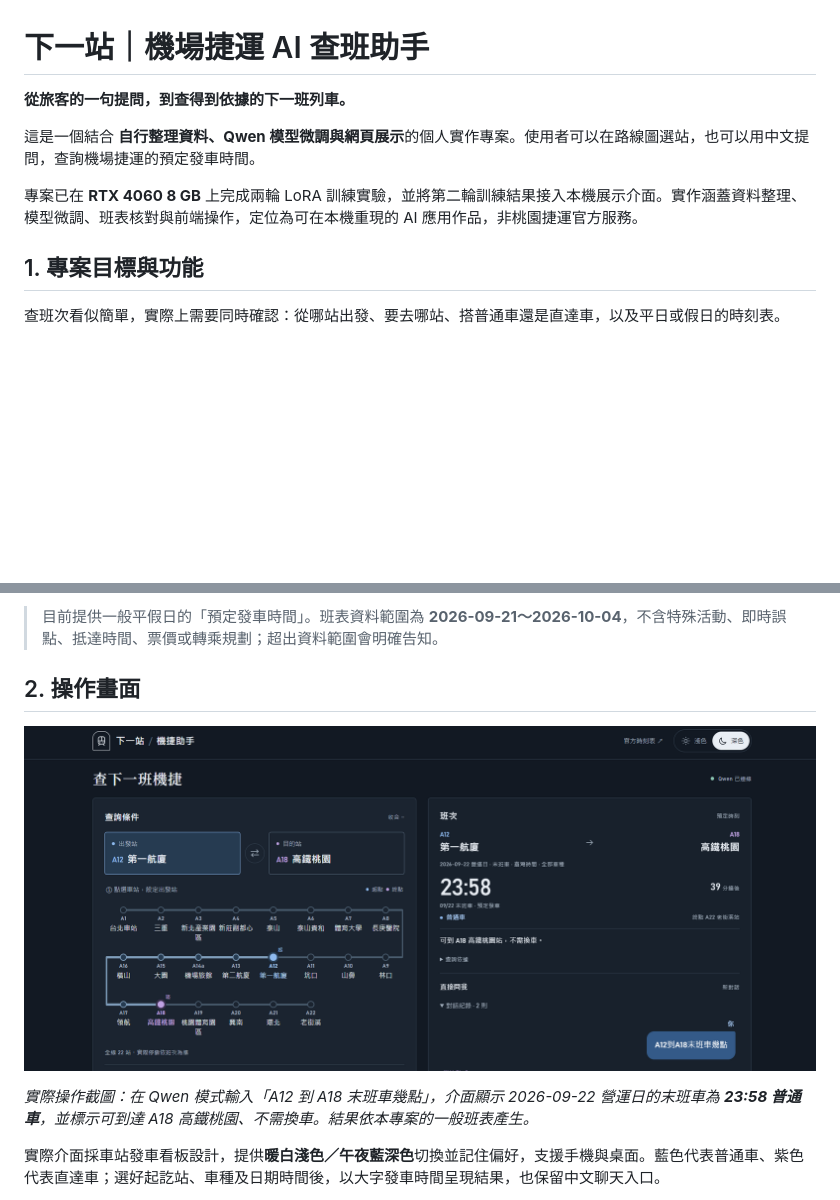
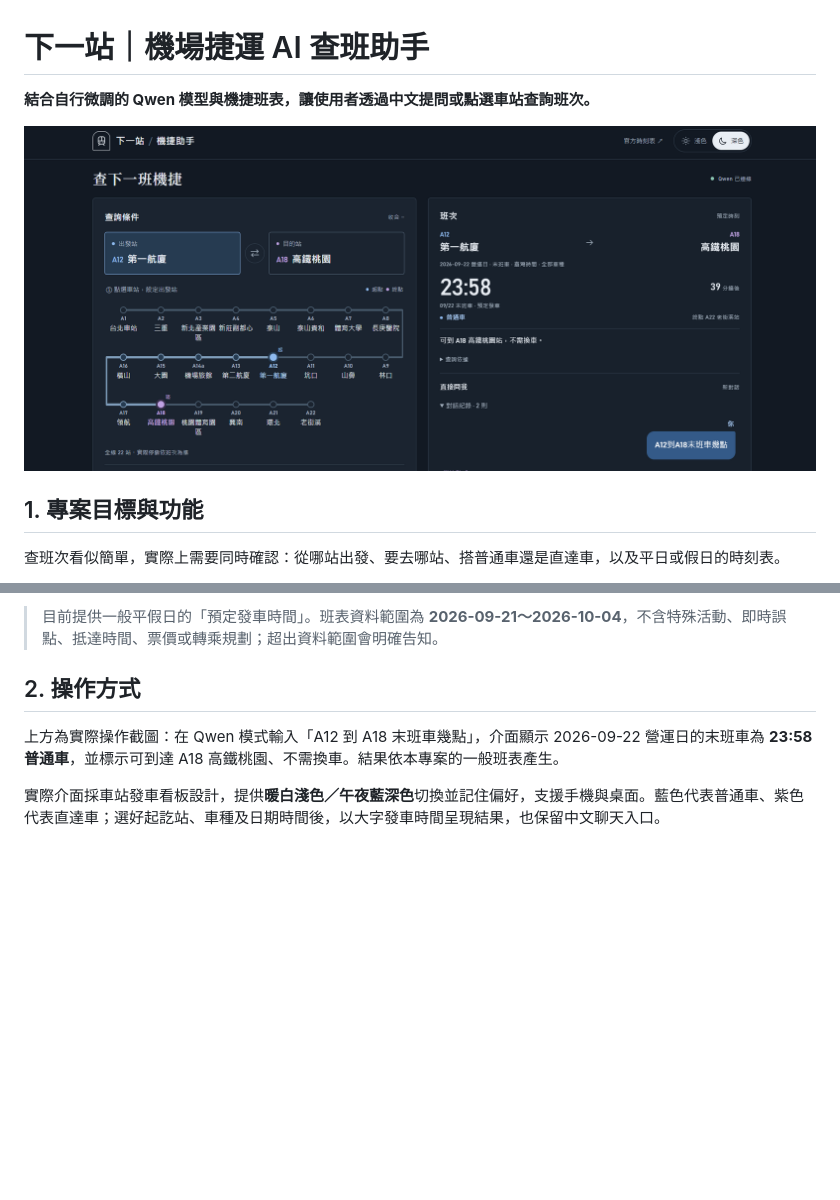
Before and after one commit to lee851104/tymetro_bot, a Markdown page: README.md, 2 parts joined by grey strips. GitHub-like rendering; blank space fills up the shorter version.

Commit message:
Simplify README introduction and feature screenshot at top

```diff
--- a/README.md
+++ b/README.md
@@ -1,10 +1,8 @@
 # 下一站｜機場捷運 AI 查班助手
 
-**從旅客的一句提問，到查得到依據的下一班列車。**
+**結合自行微調的 Qwen 模型與機捷班表，讓使用者透過中文提問或點選車站查詢班次。**
 
-這是一個結合 **自行整理資料、Qwen 模型微調與網頁展示**的個人實作專案。使用者可以在路線圖選站，也可以用中文提問，查詢機場捷運的預定發車時間。
-
-專案已在 **RTX 4060 8 GB** 上完成兩輪 LoRA 訓練實驗，並將第二輪訓練結果接入本機展示介面。實作涵蓋資料整理、模型微調、班表核對與前端操作，定位為可在本機重現的 AI 應用作品，非桃園捷運官方服務。
+![機捷助手深色操作介面：左側為完整路線選站圖，右側顯示 A12 第一航廈至 A18 高鐵桃園的 23:58 普通車末班車，以及中文提問紀錄](docs/assets/operation-screenshot.png)
 
 ## 1. 專案目標與功能
 
@@ -23,11 +21,9 @@
 
 > 目前提供一般平假日的「預定發車時間」。班表資料範圍為 **2026-09-21～2026-10-04**，不含特殊活動、即時誤點、抵達時間、票價或轉乘規劃；超出資料範圍會明確告知。
 
-## 2. 操作畫面
+## 2. 操作方式
 
-![機捷助手深色操作介面：左側為完整路線選站圖，右側顯示 A12 第一航廈至 A18 高鐵桃園的 23:58 普通車末班車，以及中文提問紀錄](docs/assets/operation-screenshot.png)
-
-*實際操作截圖：在 Qwen 模式輸入「A12 到 A18 末班車幾點」，介面顯示 2026-09-22 營運日的末班車為 **23:58 普通車**，並標示可到達 A18 高鐵桃園、不需換車。結果依本專案的一般班表產生。*
+上方為實際操作截圖：在 Qwen 模式輸入「A12 到 A18 末班車幾點」，介面顯示 2026-09-22 營運日的末班車為 **23:58 普通車**，並標示可到達 A18 高鐵桃園、不需換車。結果依本專案的一般班表產生。
 
 實際介面採車站發車看板設計，提供**暖白淺色／午夜藍深色**切換並記住偏好，支援手機與桌面。藍色代表普通車、紫色代表直達車；選好起訖站、車種及日期時間後，以大字發車時間呈現結果，也保留中文聊天入口。
 
```
